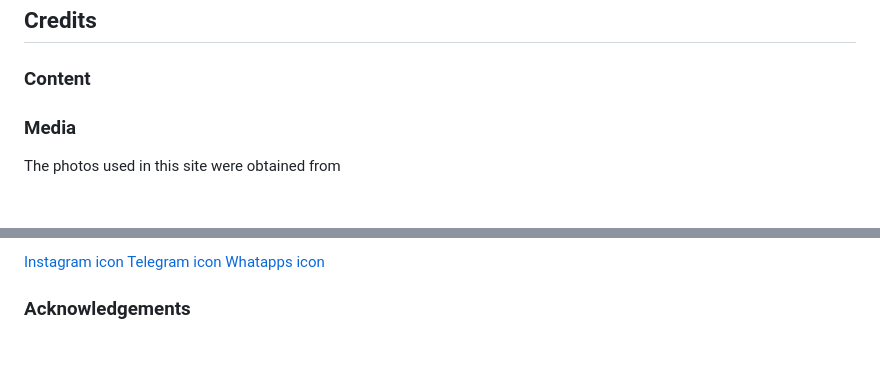
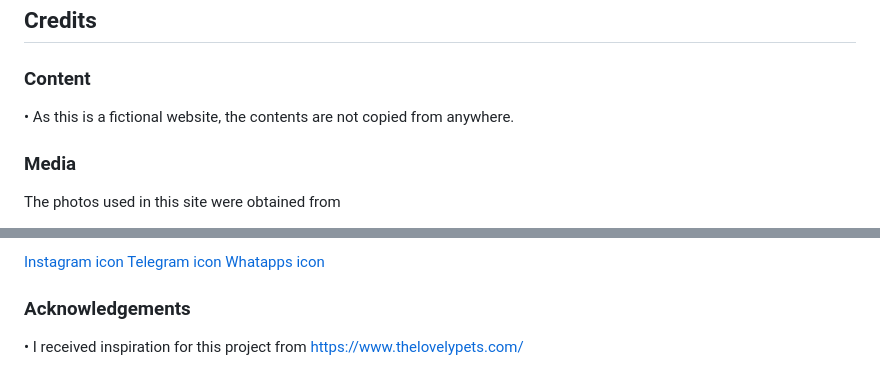
Before and after one commit to verlaineong/WDB, a Markdown page: README.md, 2 parts joined by grey strips. GitHub-like rendering.

```diff
--- a/README.md
+++ b/README.md
@@ -75,6 +75,7 @@ Social Media icon - Allows users to navigate to the company's social media page.
 ## Credits
 
 ### Content
+• As this is a fictional website, the contents are not copied from anywhere.
 
 ### Media
 
@@ -104,3 +105,6 @@ Icons of Social Media Platforms were obtained from
 
 
 ### Acknowledgements
+
+• I received inspiration for this project from
+https://www.thelovelypets.com/
```
